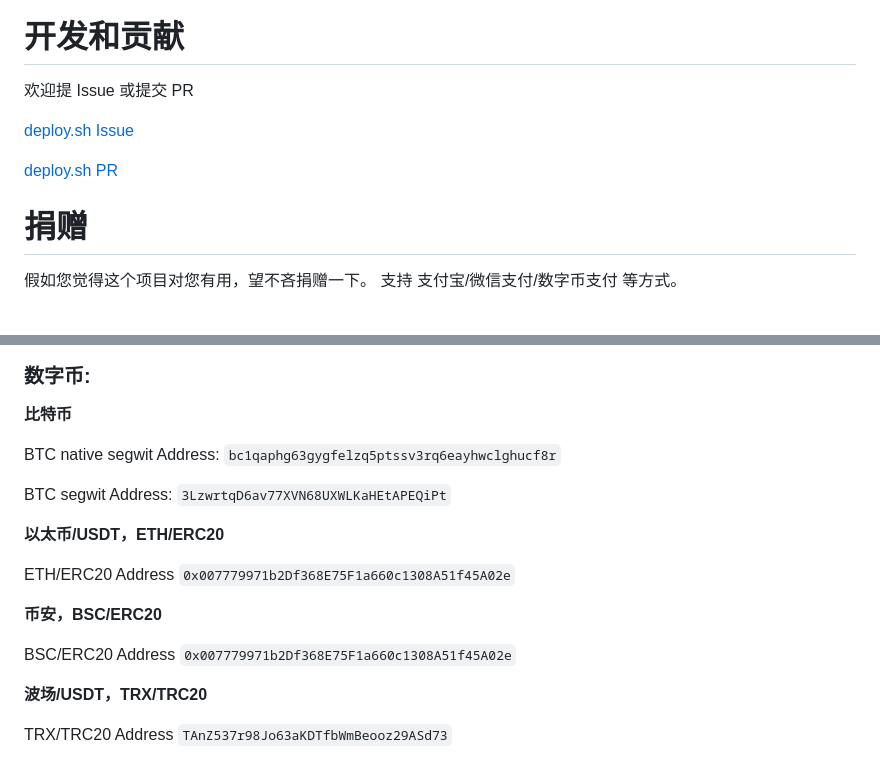
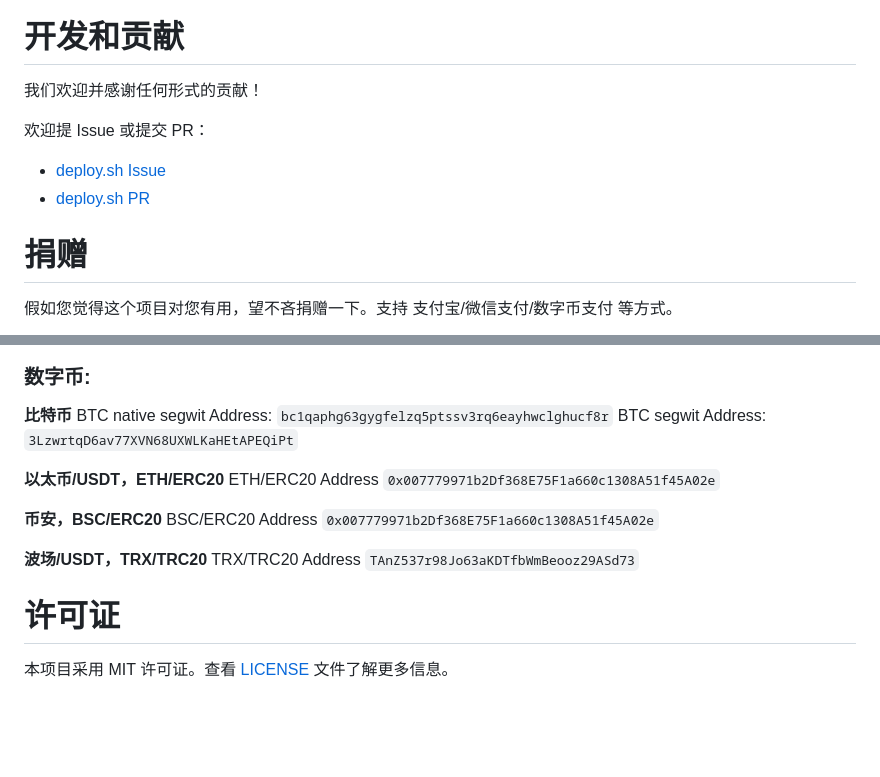
Before and after one commit to xiagw/deploy.sh, a Markdown page: README_zh.md, 2 parts joined by grey strips. Drawn GitHub-style; blank space fills up the shorter version.

````diff
--- a/README_zh.md
+++ b/README_zh.md
@@ -190,13 +194,12 @@ cache_m -- pri --> db_m[mysql cluster];
 ```
 
 # 开发和贡献
-欢迎提 Issue 或提交 PR
+我们欢迎并感谢任何形式的贡献！
 
-[deploy.sh Issue](https://github.com/xiagw/deploy.sh/issues)
-
-[deploy.sh PR](https://github.com/xiagw/deploy.sh/pulls)
+欢迎提 Issue 或提交 PR：
+- [deploy.sh Issue](https://github.com/xiagw/deploy.sh/issues)
+- [deploy.sh PR](https://github.com/xiagw/deploy.sh/pulls)
 
 # 捐赠
-假如您觉得这个项目对您有用，望不吝捐赠一下。
-支持 支付宝/微信支付/数字币支付 等方式。
+假如您觉得这个项目对您有用，望不吝捐赠一下。支持 支付宝/微信支付/数字币支付 等方式。
 
@@ -206,19 +210,17 @@ cache_m -- pri --> db_m[mysql cluster];
 
 ### 数字币:
 **比特币**
-
 BTC native segwit Address: `bc1qaphg63gygfelzq5ptssv3rq6eayhwclghucf8r`
-
 BTC segwit Address: `3LzwrtqD6av77XVN68UXWLKaHEtAPEQiPt`
 
 **以太币/USDT，ETH/ERC20**
-
 ETH/ERC20 Address `0x007779971b2Df368E75F1a660c1308A51f45A02e`
 
 **币安，BSC/ERC20**
-
 BSC/ERC20 Address `0x007779971b2Df368E75F1a660c1308A51f45A02e`
 
 **波场/USDT，TRX/TRC20**
+TRX/TRC20 Address `TAnZ537r98Jo63aKDTfbWmBeooz29ASd73`
 
-TRX/TRC20 Address `TAnZ537r98Jo63aKDTfbWmBeooz29ASd73`
+# 许可证
+本项目采用 MIT 许可证。查看 [LICENSE](LICENSE) 文件了解更多信息。
````
Also changed, not shown: other parts of README_zh.md (+34 -29 lines), README.md (+27 -24 lines).
